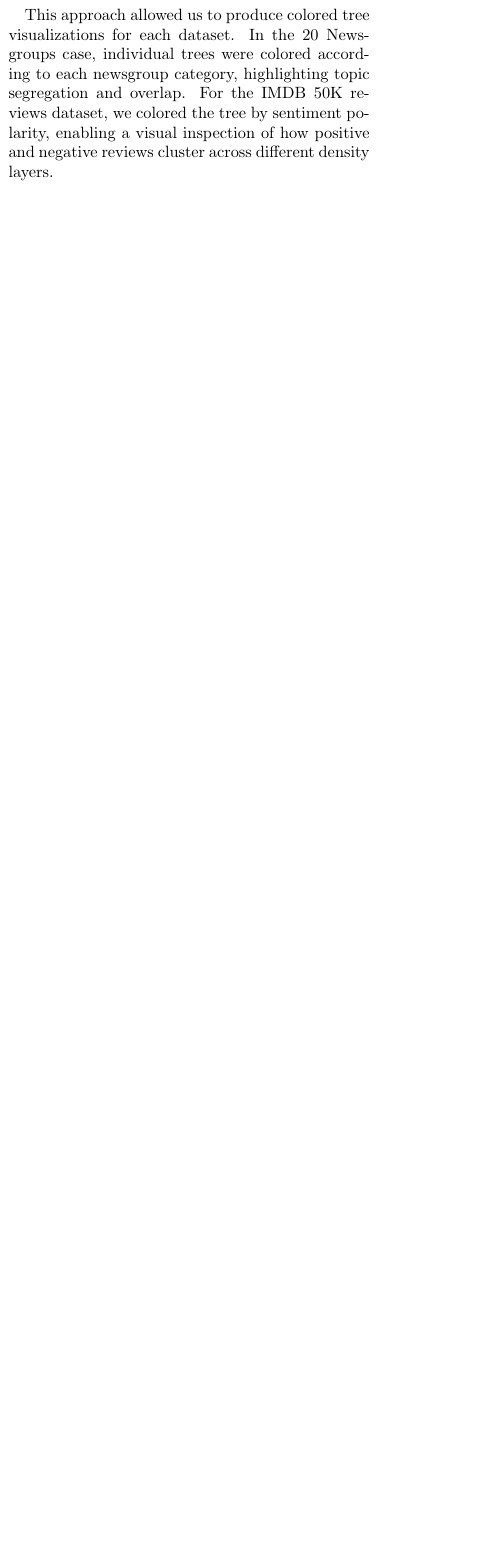
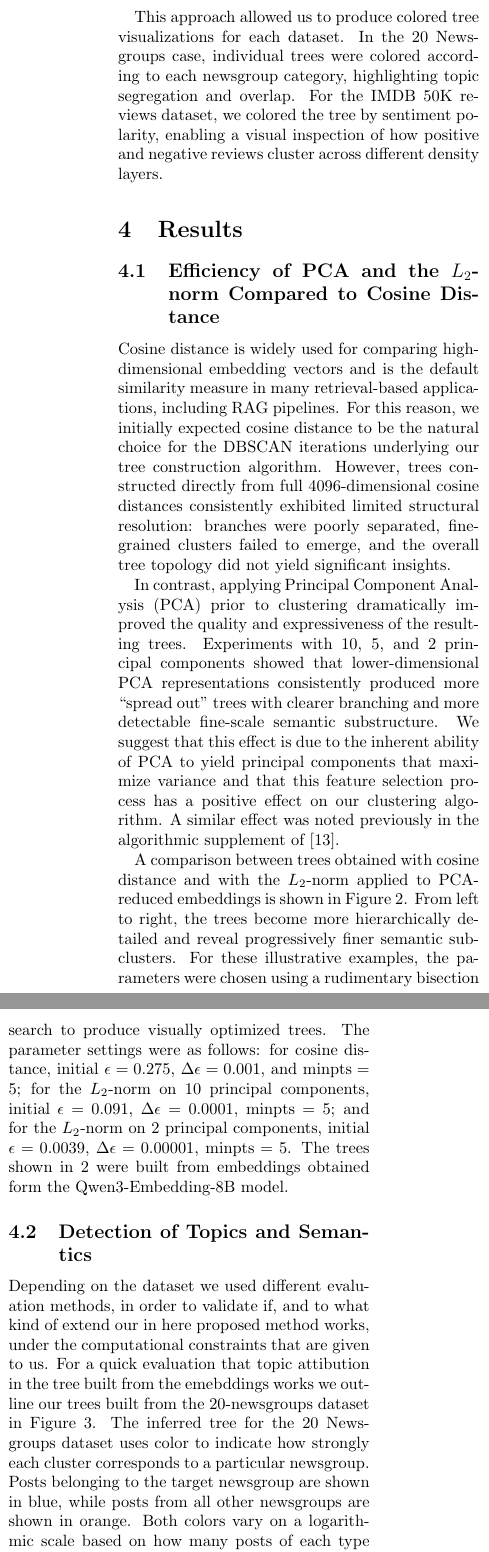
Before and after one commit to haschka/semantic-trees, a LaTeX document (doc/article.tex): part of one column of page 5 of 7 before the commit and two parts of the columns of page 6 of 8 after it, the two joined at a grey line, cut so that both start at the same text, the shorter picture padded with empty space. Compiled offline with pdfLaTeX.

Commit message:
updated article

```diff
--- a/doc/article.tex
+++ b/doc/article.tex
@@ -1,6 +1,10 @@
 \documentclass[10pt,a4paper,twocolumn]{article}
 
 \usepackage{graphicx}
+
+\author {
+  Thomas Haschka \and Joseph Bakarji
+  }
 
 \title{Semantic Tree Inference on Text Corpa using a Nested Density
   Approach together with Large Language Model Embeddings}
@@ -415,3 +430,43 @@ segregation and overlap. For the IMDB 50K reviews dataset, we colored
 the tree by sentiment polarity, enabling a visual inspection of how
 positive and negative reviews cluster across different density layers.
 
+\section{Results}
+
+\subsection{Efficiency of PCA and the $L_2$-norm Compared to Cosine Distance}
+
+Cosine distance is widely used for comparing high-dimensional embedding
+vectors and is the default similarity measure in many retrieval-based
+applications, including RAG pipelines. For this reason, we initially
+expected cosine distance to be the natural choice for the DBSCAN
+iterations underlying our tree construction algorithm. However, trees
+constructed directly from full 4096-dimensional cosine distances
+consistently exhibited limited structural resolution: branches were
+poorly separated, fine-grained clusters failed to emerge, and the overall
+tree topology did not yield significant insights.
+
+In contrast, applying Principal Component Analysis (PCA) prior to
+clustering dramatically improved the quality and expressiveness of the
+resulting trees. Experiments with 10, 5, and 2 principal components
+showed that lower-dimensional PCA representations consistently produced
+more “spread out” trees with clearer branching and more detectable
+fine-scale semantic substructure. We suggest that this effect is due
+to the inherent ability of PCA to yield principal components that
+maximize variance and that this feature selection process has a
+positive effect on our clustering algorithm. A similar effect was
+noted previously in the algorithmic supplement of
+\cite{mnhn-tree-tools}.
+
+A comparison between trees obtained with cosine distance and with the
+$L_2$-norm applied to PCA-reduced embeddings is shown in Figure
+\ref{fig-compairison-L2-cos}. From left to right, the trees become more
+hierarchically detailed and reveal progressively finer semantic
+subclusters. For these illustrative examples, the parameters were chosen
+using a rudimentary bisection search to produce visually optimized
+trees. The parameter settings were as follows: for cosine distance,
+initial $\epsilon = 0.275$, $\Delta \epsilon = 0.001$, and
+$\mathrm{minpts}=5$; for the $L_2$-norm on 10 principal components,
+initial $\epsilon = 0.091$, $\Delta \epsilon = 0.0001$,
+$\mathrm{minpts}=5$; and for the $L_2$-norm on 2 principal components,
+initial $\epsilon = 0.0039$, $\Delta \epsilon = 0.00001$,
+$\mathrm{minpts}=5$. The trees shown in \ref{fig-compairison-L2-cos}
+were built from embeddings obtained form the Qwen3-Embedding-8B model.
@@ -417,0 +478,18 @@ positive and negative reviews cluster across different density layers.
+  \label{fig-compairison-L2-cos}
+  \end{center}
+\end{figure*}
+
+\subsection{Detection of Topics and Semantics}
+
+Depending on the dataset we used different evaluation methods, in
+order to validate if, and to what kind of extend our in here proposed
+method works, under the computational constraints that are given to
+us. For a quick evaluation that topic attibution in the tree built
+from the emebddings works we outline our trees built from the
+20-newsgroups dataset in Figure \ref{fig-20news-colored}.
+The inferred tree for the 20 Newsgroups dataset uses
+color to indicate how strongly each cluster corresponds to a
+particular newsgroup. Posts belonging to the target newsgroup
+are shown in blue, while posts from all other newsgroups are
+shown in orange. Both colors vary on a logarithmic scale based
+on how many posts of each type appear in the cluster: white
@@ -417,0 +501 @@ positive and negative reviews cluster across different density layers.
+We see that different newsgroups with supposely similar content enter the same
@@ -418,3 +507,6 @@ positive and negative reviews cluster across different density layers.
+    \label{fig-20news-colored}
+  \end{center}
+\end{figure*}
 
 \bibliographystyle{ieeetr}
 \bibliography{bib}
```
Also changed, not shown: doc/article.tex (40 more changed lines), 1 other file.
